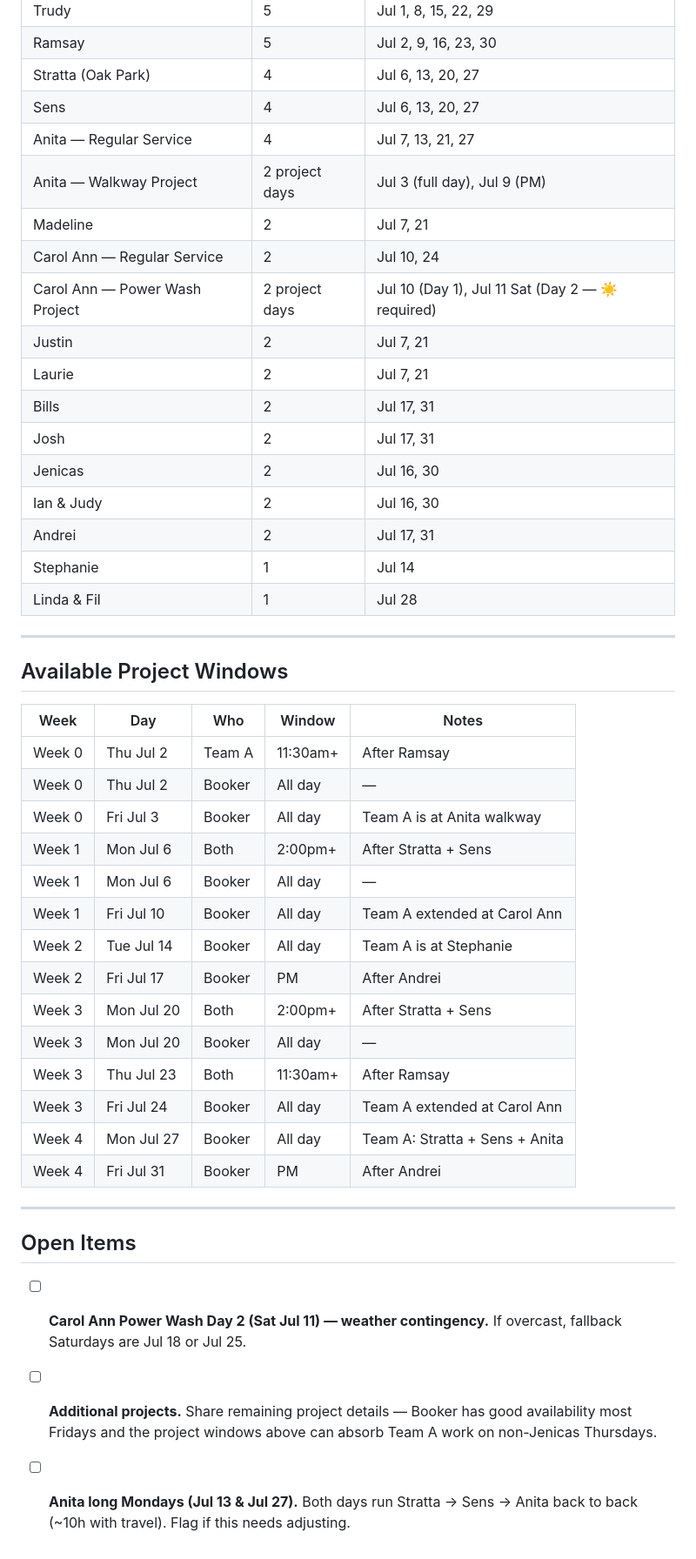
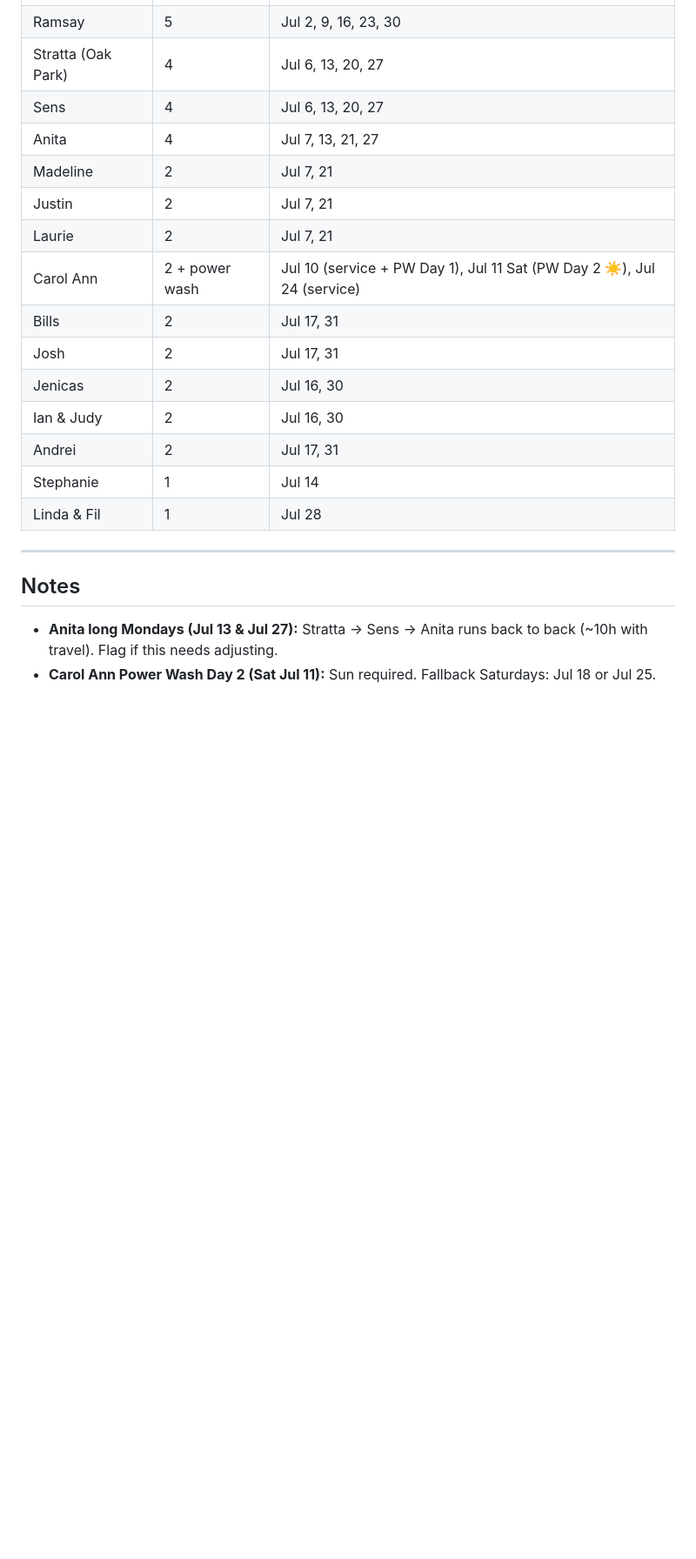
Before and after one commit to Select113/McCahill-Co, a Markdown page: july-2026-schedule.md, the part around one of its changes. Shown at 87% size. Drawn GitHub-style; blank space fills up the shorter version.

```diff
--- a/july-2026-schedule.md
+++ b/july-2026-schedule.md
@@ -306,13 +267,11 @@
 | Ramsay | 5 | Jul 2, 9, 16, 23, 30 |
 | Stratta (Oak Park) | 4 | Jul 6, 13, 20, 27 |
 | Sens | 4 | Jul 6, 13, 20, 27 |
-| Anita — Regular Service | 4 | Jul 7, 13, 21, 27 |
-| Anita — Walkway Project | 2 project days | Jul 3 (full day), Jul 9 (PM) |
+| Anita | 4 | Jul 7, 13, 21, 27 |
 | Madeline | 2 | Jul 7, 21 |
-| Carol Ann — Regular Service | 2 | Jul 10, 24 |
-| Carol Ann — Power Wash Project | 2 project days | Jul 10 (Day 1), Jul 11 Sat (Day 2 — ☀️ required) |
 | Justin | 2 | Jul 7, 21 |
 | Laurie | 2 | Jul 7, 21 |
+| Carol Ann | 2 + power wash | Jul 10 (service + PW Day 1), Jul 11 Sat (PW Day 2 ☀️), Jul 24 (service) |
 | Bills | 2 | Jul 17, 31 |
 | Josh | 2 | Jul 17, 31 |
 | Jenicas | 2 | Jul 16, 30 |
@@ -323,29 +282,7 @@
 
 ---
 
-## Available Project Windows
+## Notes
 
-| Week | Day | Who | Window | Notes |
-|------|-----|-----|--------|-------|
-| Week 0 | Thu Jul 2 | Team A | 11:30am+ | After Ramsay |
-| Week 0 | Thu Jul 2 | Booker | All day | — |
-| Week 0 | Fri Jul 3 | Booker | All day | Team A is at Anita walkway |
-| Week 1 | Mon Jul 6 | Both | 2:00pm+ | After Stratta + Sens |
-| Week 1 | Mon Jul 6 | Booker | All day | — |
-| Week 1 | Fri Jul 10 | Booker | All day | Team A extended at Carol Ann |
-| Week 2 | Tue Jul 14 | Booker | All day | Team A is at Stephanie |
-| Week 2 | Fri Jul 17 | Booker | PM | After Andrei |
-| Week 3 | Mon Jul 20 | Both | 2:00pm+ | After Stratta + Sens |
-| Week 3 | Mon Jul 20 | Booker | All day | — |
-| Week 3 | Thu Jul 23 | Both | 11:30am+ | After Ramsay |
-| Week 3 | Fri Jul 24 | Booker | All day | Team A extended at Carol Ann |
-| Week 4 | Mon Jul 27 | Booker | All day | Team A: Stratta + Sens + Anita |
-| Week 4 | Fri Jul 31 | Booker | PM | After Andrei |
-
----
-
-## Open Items
-
-- [ ] **Carol Ann Power Wash Day 2 (Sat Jul 11) — weather contingency.** If overcast, fallback Saturdays are Jul 18 or Jul 25.
-- [ ] **Additional projects.** Share remaining project details — Booker has good availability most Fridays and the project windows above can absorb Team A work on non-Jenicas Thursdays.
-- [ ] **Anita long Mondays (Jul 13 & Jul 27).** Both days run Stratta → Sens → Anita back to back (~10h with travel). Flag if this needs adjusting.
+- **Anita long Mondays (Jul 13 & Jul 27):** Stratta → Sens → Anita runs back to back (~10h with travel). Flag if this needs adjusting.
+- **Carol Ann Power Wash Day 2 (Sat Jul 11):** Sun required. Fallback Saturdays: Jul 18 or Jul 25.
```
Also changed, not shown: other parts of july-2026-schedule.md (+36 -75 lines).
